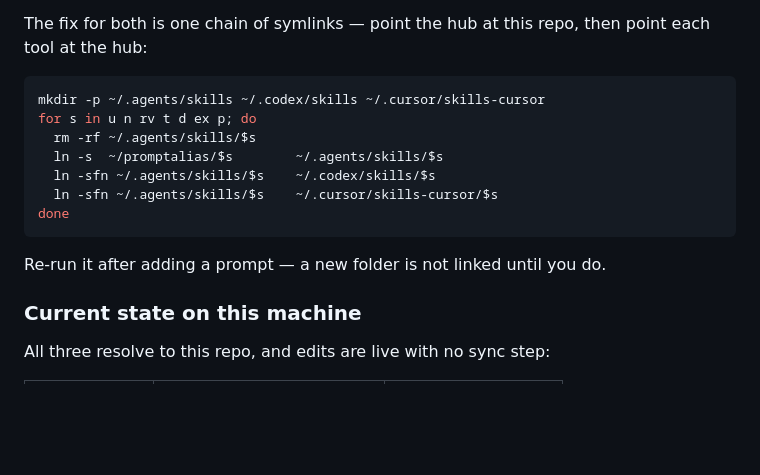
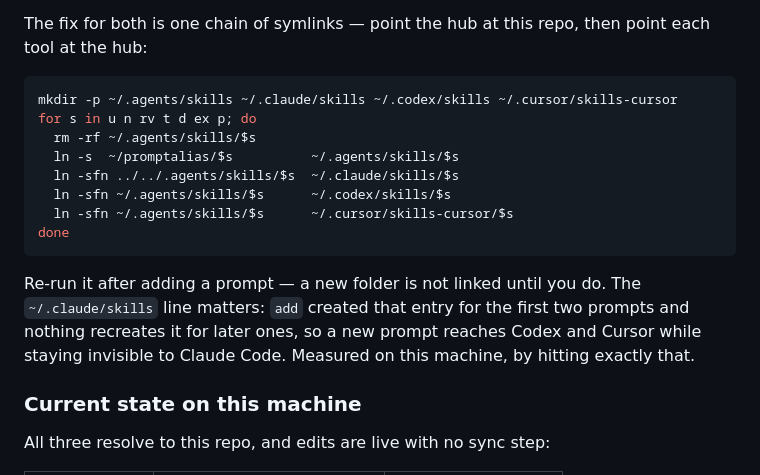
Before and after one commit to kishormorol/promptalias, a Markdown page: README.md, the part around the change. Drawn GitHub-style; blank space fills up the shorter version.

Commit message:
Link new prompts into ~/.claude/skills too
Installing the five new prompts on this machine hit a gap in the block the
README tells you to run: it links the hub, Codex, and Cursor, but not Claude
Code. Those two entries were created once by `npx skills add` and nothing
recreates them, so /n /t /d /ex /p reached Codex and Cursor and stayed
invisible to the tool they were written in.

Measured by running the documented block and finding five MISSING rows.

Co-Authored-By: Claude Opus 5 <noreply@anthropic.com>

````diff
--- a/README.md
+++ b/README.md
@@ -39,16 +39,20 @@ The fix for both is one chain of symlinks — point the hub at this repo, then p
 tool at the hub:
 
 ```sh
-mkdir -p ~/.agents/skills ~/.codex/skills ~/.cursor/skills-cursor
+mkdir -p ~/.agents/skills ~/.claude/skills ~/.codex/skills ~/.cursor/skills-cursor
 for s in u n rv t d ex p; do
   rm -rf ~/.agents/skills/$s
-  ln -s  ~/promptalias/$s        ~/.agents/skills/$s
-  ln -sfn ~/.agents/skills/$s    ~/.codex/skills/$s
-  ln -sfn ~/.agents/skills/$s    ~/.cursor/skills-cursor/$s
+  ln -s  ~/promptalias/$s          ~/.agents/skills/$s
+  ln -sfn ../../.agents/skills/$s  ~/.claude/skills/$s
+  ln -sfn ~/.agents/skills/$s      ~/.codex/skills/$s
+  ln -sfn ~/.agents/skills/$s      ~/.cursor/skills-cursor/$s
 done
 ```
 
-Re-run it after adding a prompt — a new folder is not linked until you do.
+Re-run it after adding a prompt — a new folder is not linked until you do. The
+`~/.claude/skills` line matters: `add` created that entry for the first two prompts and
+nothing recreates it for later ones, so a new prompt reaches Codex and Cursor while
+staying invisible to Claude Code. Measured on this machine, by hitting exactly that.
 
 ### Current state on this machine
 
````
